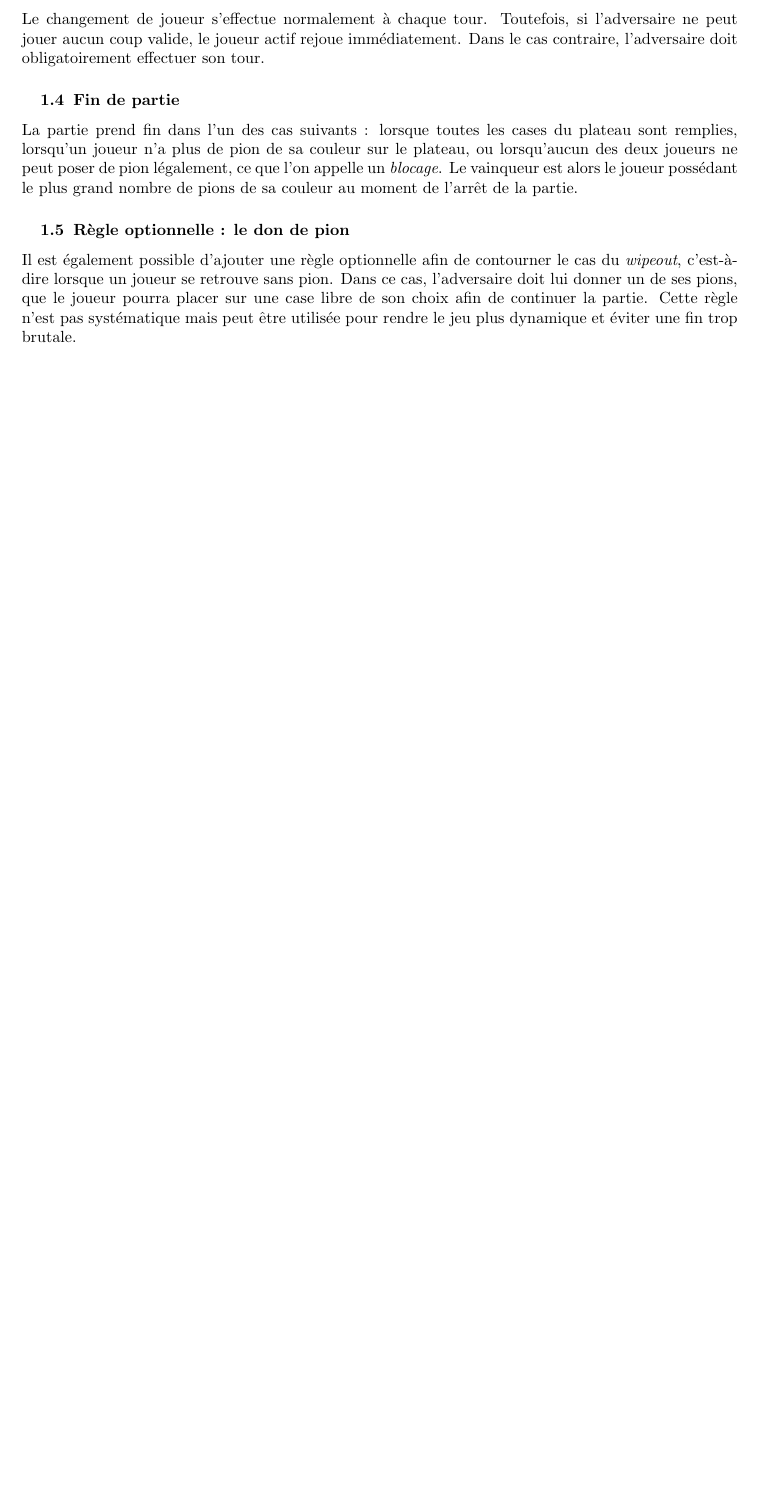
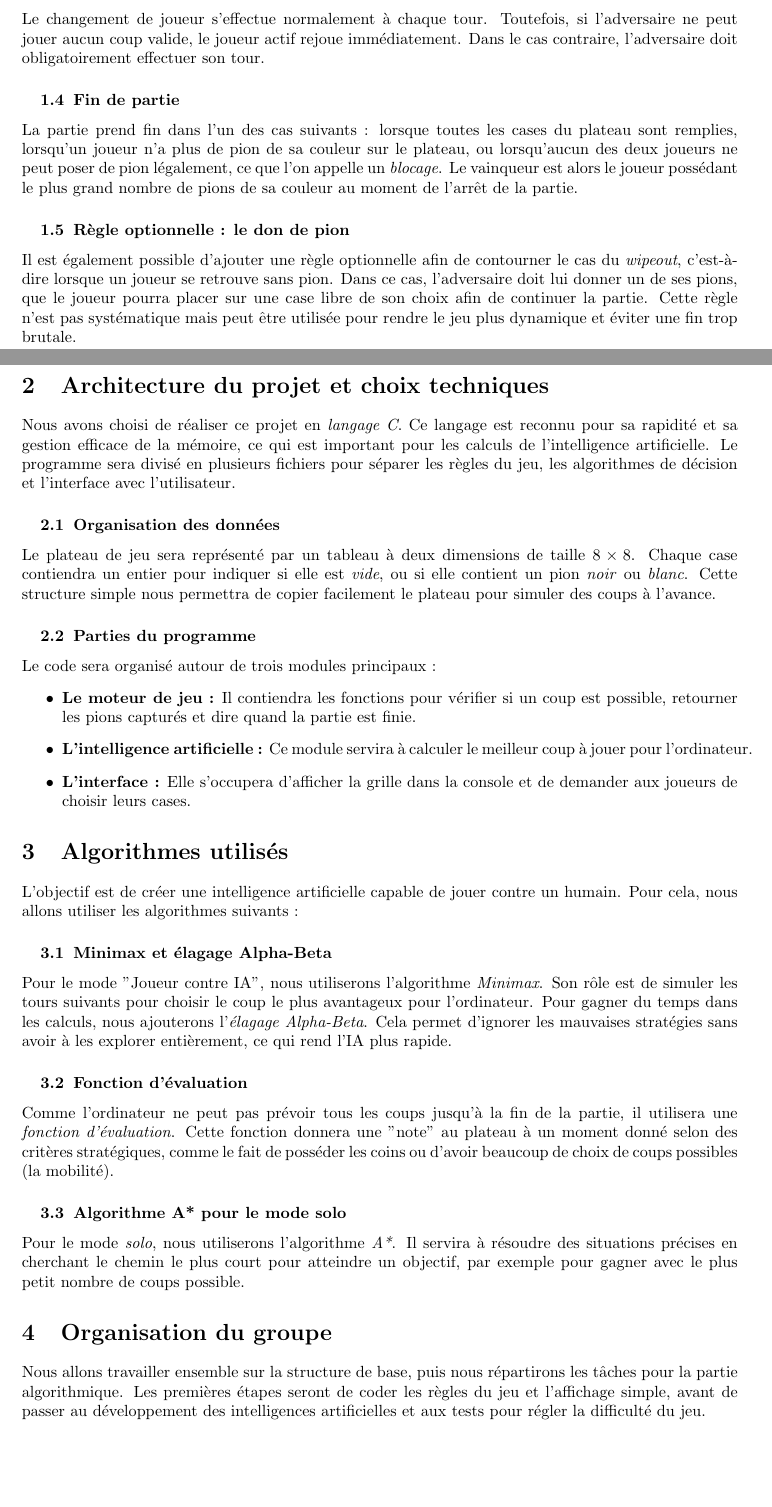
Before and after one commit to juliacasthom/Projet-Othello-, a LaTeX document (rapport.tex): part of the page before the commit and two parts of pages 1 and 2 of 2 after it, the two joined at a grey line, cut so that both start at the same text, the shorter picture padded with empty space. Compiled offline with pdfLaTeX.

Commit message:
ajout de la partie architecture

```diff
--- a/rapport.tex
+++ b/rapport.tex
@@ -42,4 +42,41 @@ La partie prend fin dans l'un des cas suivants : lorsque toutes les cases du pla
 
 Il est également possible d'ajouter une règle optionnelle afin de contourner le cas du \emph{wipeout}, c'est-à-dire lorsque un joueur se retrouve sans pion. Dans ce cas, l'adversaire doit lui donner un de ses pions, que le joueur pourra placer sur une case libre de son choix afin de continuer la partie. Cette règle n'est pas systématique mais peut être utilisée pour rendre le jeu plus dynamique et éviter une fin trop brutale.
 
+\section{\textbf{Architecture du projet et choix techniques}}
+
+Nous avons choisi de réaliser ce projet en \emph{langage C}. Ce langage est reconnu pour sa rapidité et sa gestion efficace de la mémoire, ce qui est important pour les calculs de l'intelligence artificielle. Le programme sera divisé en plusieurs fichiers pour séparer les règles du jeu, les algorithmes de décision et l'interface avec l'utilisateur.
+
+\subsection{Organisation des données}
+
+Le plateau de jeu sera représenté par un tableau à deux dimensions de taille $8 \times 8$. Chaque case contiendra un entier pour indiquer si elle est \emph{vide}, ou si elle contient un pion \emph{noir} ou \emph{blanc}. Cette structure simple nous permettra de copier facilement le plateau pour simuler des coups à l'avance.
+
+\subsection{Parties du programme}
+
+Le code sera organisé autour de trois modules principaux :
+\begin{itemize}
+    \item \textbf{Le moteur de jeu :} Il contiendra les fonctions pour vérifier si un coup est possible, retourner les pions capturés et dire quand la partie est finie.
+    \item \textbf{L'intelligence artificielle :} Ce module servira à calculer le meilleur coup à jouer pour l'ordinateur.
+    \item \textbf{L'interface :} Elle s'occupera d'afficher la grille dans la console et de demander aux joueurs de choisir leurs cases.
+\end{itemize}
+
+\section{\textbf{Algorithmes utilisés}}
+
+L'objectif est de créer une intelligence artificielle capable de jouer contre un humain. Pour cela, nous allons utiliser les algorithmes suivants :
+
+\subsection{Minimax et élagage Alpha-Beta}
+
+Pour le mode "Joueur contre IA", nous utiliserons l'algorithme \emph{Minimax}. Son rôle est de simuler les tours suivants pour choisir le coup le plus avantageux pour l'ordinateur. Pour gagner du temps dans les calculs, nous ajouterons l'\emph{élagage Alpha-Beta}. Cela permet d'ignorer les mauvaises stratégies sans avoir à les explorer entièrement, ce qui rend l'IA plus rapide.
+
+\subsection{Fonction d'évaluation}
+
+Comme l'ordinateur ne peut pas prévoir tous les coups jusqu'à la fin de la partie, il utilisera une \emph{fonction d'évaluation}. Cette fonction donnera une "note" au plateau à un moment donné selon des critères stratégiques, comme le fait de posséder les coins ou d'avoir beaucoup de choix de coups possibles (la mobilité).
+
+\subsection{Algorithme A* pour le mode solo}
+
+Pour le mode \emph{solo}, nous utiliserons l'algorithme \emph{A*}. Il servira à résoudre des situations précises en cherchant le chemin le plus court pour atteindre un objectif, par exemple pour gagner avec le plus petit nombre de coups possible.
+
+\section{\textbf{Organisation du groupe}}
+
+Nous allons travailler ensemble sur la structure de base, puis nous répartirons les tâches pour la partie algorithmique. Les premières étapes seront de coder les règles du jeu et l'affichage simple, avant de passer au développement des intelligences artificielles et aux tests pour régler la difficulté du jeu.
+
 \end{document}
```
